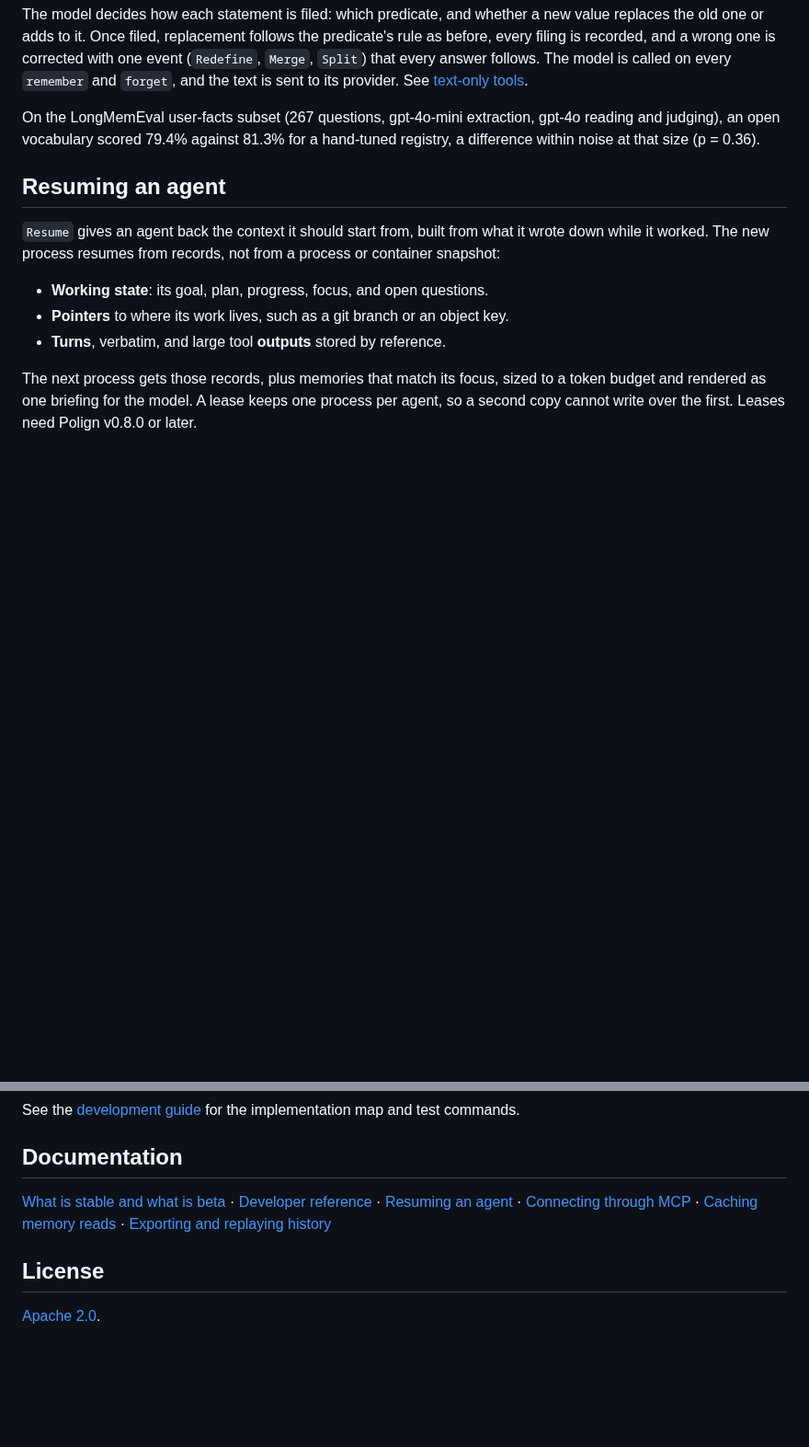
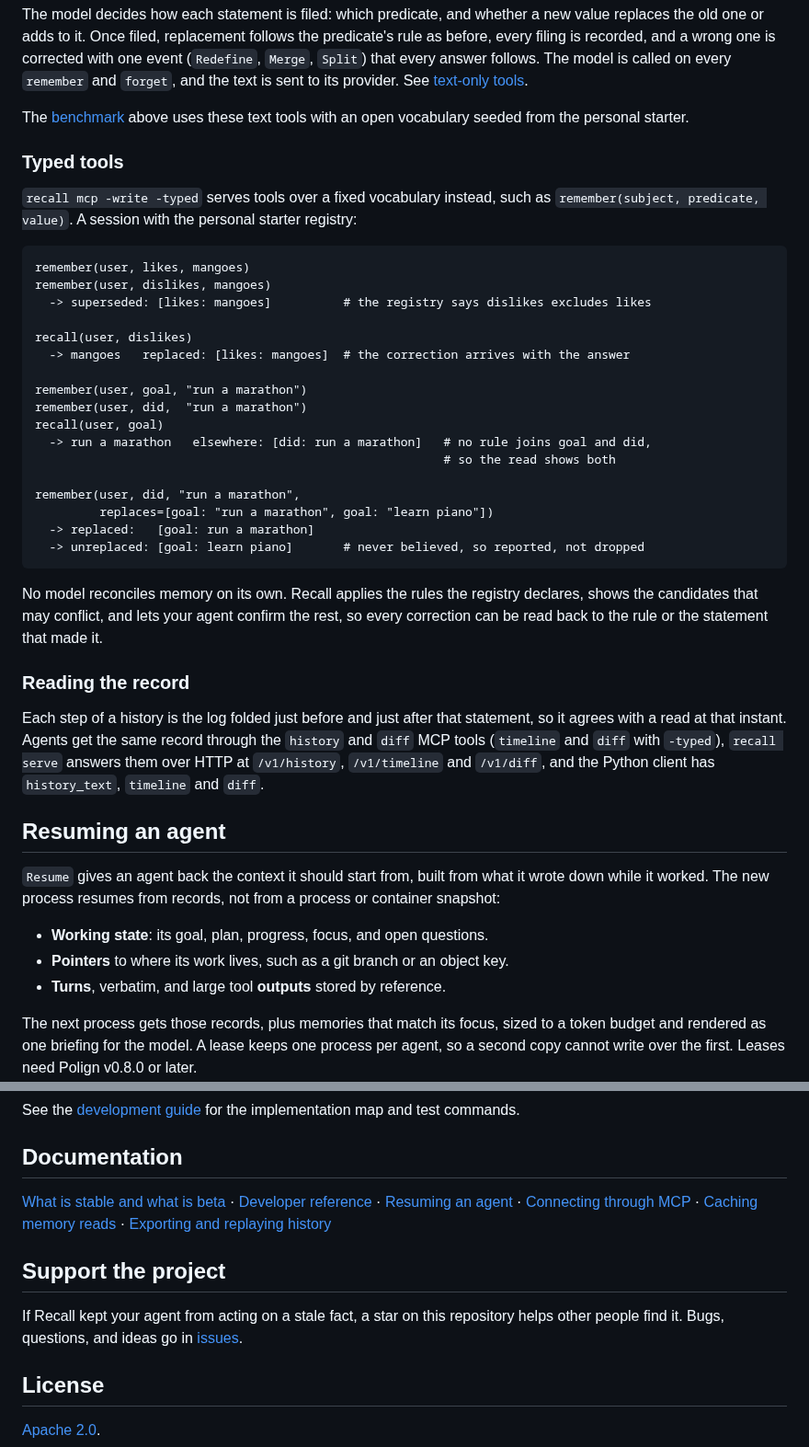
Before and after one commit to Polign/recall, a Markdown page: README.md, 2 parts joined by grey strips. Shown at 92% size. Rendered like a GitHub page; blank space fills up the shorter version.

````diff
--- a/README.md
+++ b/README.md
@@ -225,9 +223,48 @@ corrected with one event (`Redefine`, `Merge`, `Split`) that every answer
 follows. The model is called on every `remember` and `forget`, and the text is
 sent to its provider. See [text-only tools](docs/mcp.md#text-only-tools).
 
-On the LongMemEval user-facts subset (267 questions, gpt-4o-mini extraction,
-gpt-4o reading and judging), an open vocabulary scored 79.4% against 81.3% for
-a hand-tuned registry, a difference within noise at that size (p = 0.36).
+The [benchmark](#benchmark) above uses these text tools with an open
+vocabulary seeded from the personal starter.
+
+### Typed tools
+
+`recall mcp -write -typed` serves tools over a fixed vocabulary instead, such
+as `remember(subject, predicate, value)`. A session with the personal starter
+registry:
+
+```text
+remember(user, likes, mangoes)
+remember(user, dislikes, mangoes)
+  -> superseded: [likes: mangoes]          # the registry says dislikes excludes likes
+
+recall(user, dislikes)
+  -> mangoes   replaced: [likes: mangoes]  # the correction arrives with the answer
+
+remember(user, goal, "run a marathon")
+remember(user, did,  "run a marathon")
+recall(user, goal)
+  -> run a marathon   elsewhere: [did: run a marathon]   # no rule joins goal and did,
+                                                         # so the read shows both
+
+remember(user, did, "run a marathon",
+         replaces=[goal: "run a marathon", goal: "learn piano"])
+  -> replaced:   [goal: run a marathon]
+  -> unreplaced: [goal: learn piano]       # never believed, so reported, not dropped
+```
+
+No model reconciles memory on its own. Recall applies the rules the registry
+declares, shows the candidates that may conflict, and lets your agent confirm
+the rest, so every correction can be read back to the rule or the statement
+that made it.
+
+### Reading the record
+
+Each step of a history is the log folded just before and just after that
+statement, so it agrees with a read at that instant. Agents get the same
+record through the `history` and `diff` MCP tools (`timeline` and `diff` with
+`-typed`), `recall serve` answers them over HTTP at `/v1/history`,
+`/v1/timeline` and `/v1/diff`, and the Python client has `history_text`,
+`timeline` and `diff`.
 
 ## Resuming an agent
 
@@ -423,6 +460,12 @@ test commands.
 [Caching memory reads](docs/materialization.md) ·
 [Exporting and replaying history](docs/audit.md)
 
+## Support the project
+
+If Recall kept your agent from acting on a stale fact, a star on this
+repository helps other people find it. Bugs, questions, and ideas go in
+[issues](https://github.com/Polign/recall/issues).
+
 ## License
 
 [Apache 2.0](LICENSE).
````
Also changed, not shown: other parts of README.md (+46 -48 lines), docs/demo.gif (added).
